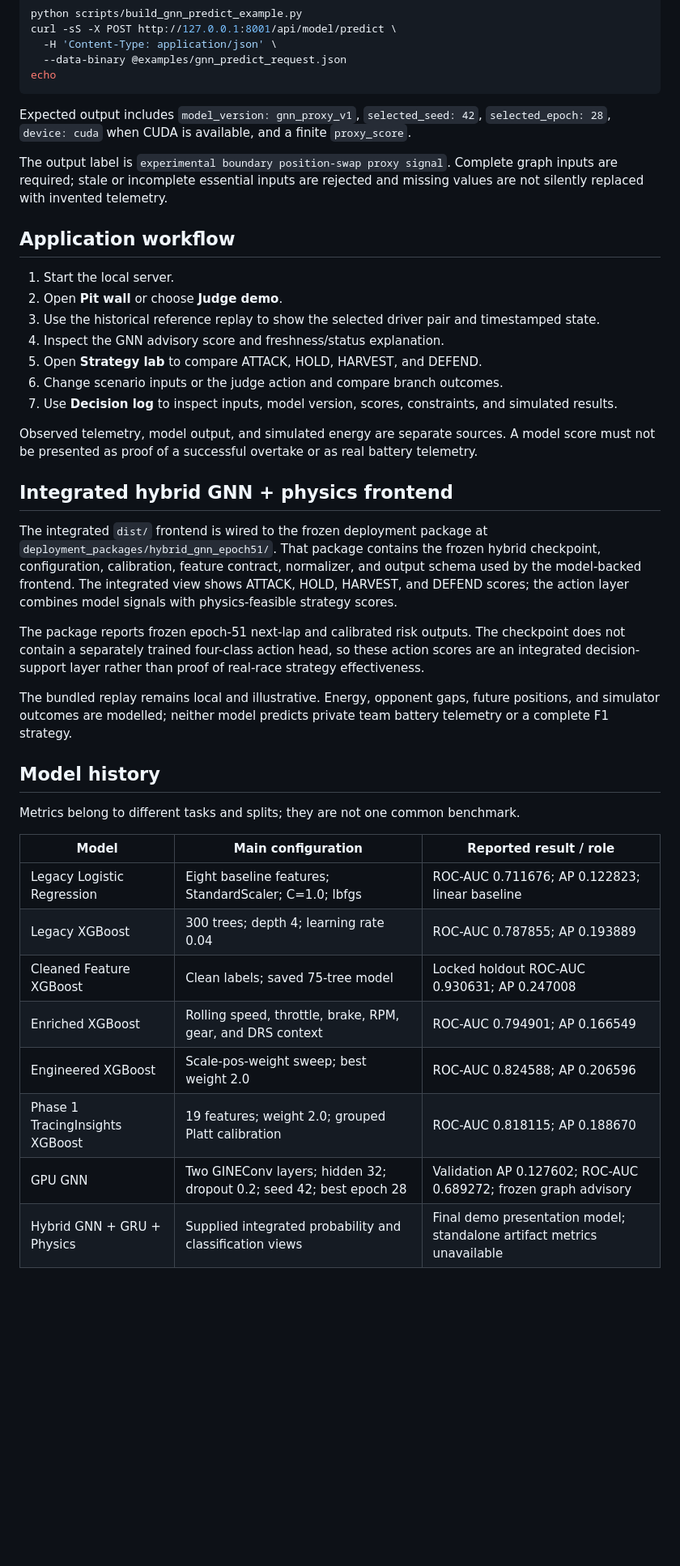
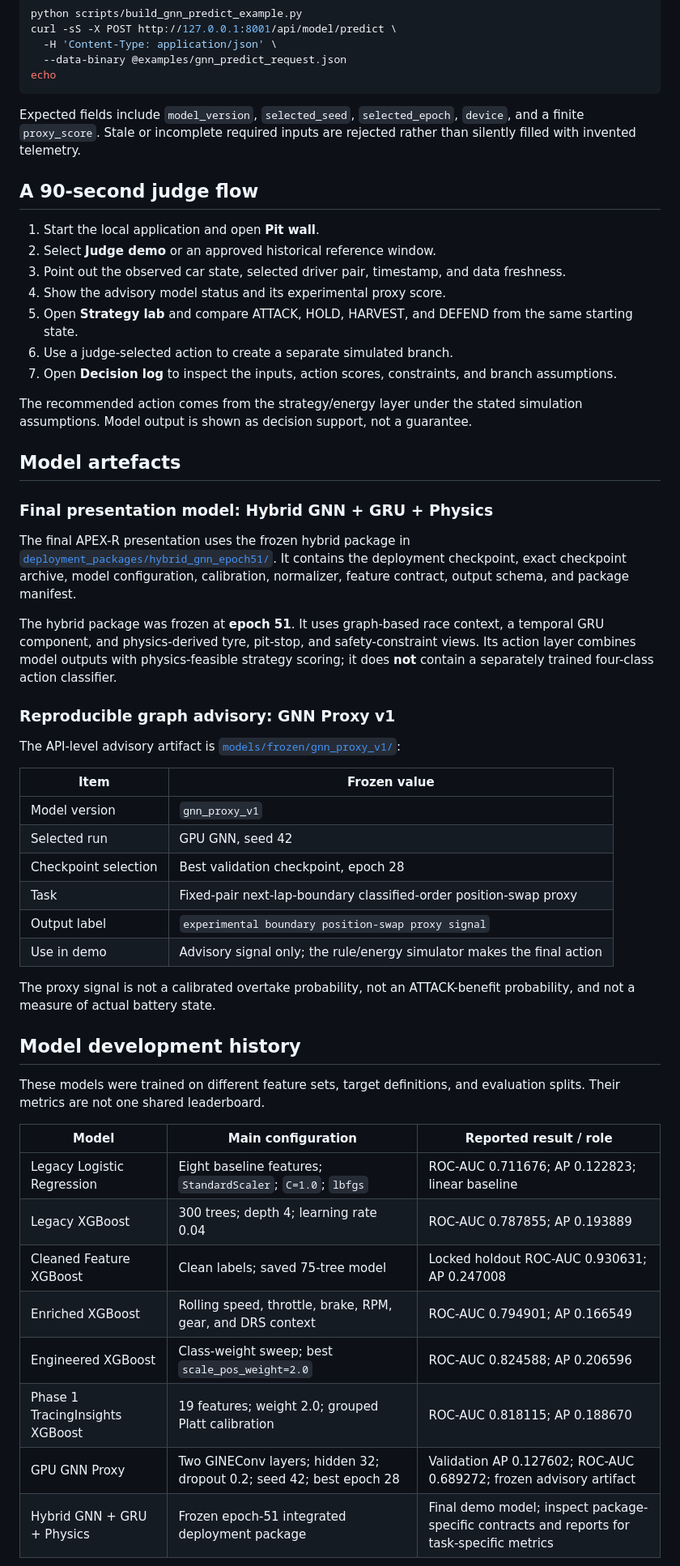
Before and after one commit to anshuman9468/APEX_R_Trackshift, a Markdown page: README.md, the part around one of its changes. Shown at 81% size. GitHub-like rendering; blank space fills up the shorter version.

Commit message:
Redesign APEX-R project README

````diff
--- a/README.md
+++ b/README.md
@@ -69,52 +81,55 @@ curl -sS -X POST http://127.0.0.1:8001/api/model/predict \
 echo
 ```
 
-Expected output includes `model_version: gnn_proxy_v1`, `selected_seed: 42`, `selected_epoch: 28`, `device: cuda` when CUDA is available, and a finite `proxy_score`.
+Expected fields include `model_version`, `selected_seed`, `selected_epoch`, `device`, and a finite `proxy_score`. Stale or incomplete required inputs are rejected rather than silently filled with invented telemetry.
 
-The output label is `experimental boundary position-swap proxy signal`. Complete graph inputs are required; stale or incomplete essential inputs are rejected and missing values are not silently replaced with invented telemetry.
+## A 90-second judge flow
 
-## Application workflow
+1. Start the local application and open **Pit wall**.
+2. Select **Judge demo** or an approved historical reference window.
+3. Point out the observed car state, selected driver pair, timestamp, and data freshness.
+4. Show the advisory model status and its experimental proxy score.
+5. Open **Strategy lab** and compare ATTACK, HOLD, HARVEST, and DEFEND from the same starting state.
+6. Use a judge-selected action to create a separate simulated branch.
+7. Open **Decision log** to inspect the inputs, action scores, constraints, and branch assumptions.
 
-1. Start the local server.
-2. Open **Pit wall** or choose **Judge demo**.
-3. Use the historical reference replay to show the selected driver pair and timestamped state.
-4. Inspect the GNN advisory score and freshness/status explanation.
-5. Open **Strategy lab** to compare ATTACK, HOLD, HARVEST, and DEFEND.
-6. Change scenario inputs or the judge action and compare branch outcomes.
-7. Use **Decision log** to inspect inputs, model version, scores, constraints, and simulated results.
+The recommended action comes from the strategy/energy layer under the stated simulation assumptions. Model output is shown as decision support, not a guarantee.
 
-Observed telemetry, model output, and simulated energy are separate sources. A model score must not be presented as proof of a successful overtake or as real battery telemetry.
+## Model artefacts
 
-## Integrated hybrid GNN + physics frontend
+### Final presentation model: Hybrid GNN + GRU + Physics
 
-The integrated `dist/` frontend is wired to the frozen deployment package at
-`deployment_packages/hybrid_gnn_epoch51/`. That package contains the frozen
-hybrid checkpoint, configuration, calibration, feature contract, normalizer,
-and output schema used by the model-backed frontend. The integrated view shows
-ATTACK, HOLD, HARVEST, and DEFEND scores; the action layer combines model
-signals with physics-feasible strategy scores.
+The final APEX-R presentation uses the frozen hybrid package in [`deployment_packages/hybrid_gnn_epoch51/`](deployment_packages/hybrid_gnn_epoch51/). It contains the deployment checkpoint, exact checkpoint archive, model configuration, calibration, normalizer, feature contract, output schema, and package manifest.
 
-The package reports frozen epoch-51 next-lap and calibrated risk outputs. The
-checkpoint does not contain a separately trained four-class action head, so
-these action scores are an integrated decision-support layer rather than proof
-of real-race strategy effectiveness.
+The hybrid package was frozen at **epoch 51**. It uses graph-based race context, a temporal GRU component, and physics-derived tyre, pit-stop, and safety-constraint views. Its action layer combines model outputs with physics-feasible strategy scoring; it does **not** contain a separately trained four-class action classifier.
 
-The bundled replay remains local and illustrative. Energy, opponent gaps,
-future positions, and simulator outcomes are modelled; neither model predicts
-private team battery telemetry or a complete F1 strategy.
+### Reproducible graph advisory: GNN Proxy v1
 
-## Model history
+The API-level advisory artifact is [`models/frozen/gnn_proxy_v1/`](models/frozen/gnn_proxy_v1/):
 
-Metrics belong to different tasks and splits; they are not one common benchmark.
+| Item | Frozen value |
+| --- | --- |
+| Model version | `gnn_proxy_v1` |
+| Selected run | GPU GNN, seed 42 |
+| Checkpoint selection | Best validation checkpoint, epoch 28 |
+| Task | Fixed-pair next-lap-boundary classified-order position-swap proxy |
+| Output label | `experimental boundary position-swap proxy signal` |
+| Use in demo | Advisory signal only; the rule/energy simulator makes the final action |
+
+The proxy signal is not a calibrated overtake probability, not an ATTACK-benefit probability, and not a measure of actual battery state.
+
+## Model development history
+
+These models were trained on different feature sets, target definitions, and evaluation splits. Their metrics are not one shared leaderboard.
 
 | Model | Main configuration | Reported result / role |
 | --- | --- | --- |
-| Legacy Logistic Regression | Eight baseline features; StandardScaler; C=1.0; lbfgs | ROC-AUC 0.711676; AP 0.122823; linear baseline |
+| Legacy Logistic Regression | Eight baseline features; `StandardScaler`; `C=1.0`; `lbfgs` | ROC-AUC 0.711676; AP 0.122823; linear baseline |
 | Legacy XGBoost | 300 trees; depth 4; learning rate 0.04 | ROC-AUC 0.787855; AP 0.193889 |
 | Cleaned Feature XGBoost | Clean labels; saved 75-tree model | Locked holdout ROC-AUC 0.930631; AP 0.247008 |
 | Enriched XGBoost | Rolling speed, throttle, brake, RPM, gear, and DRS context | ROC-AUC 0.794901; AP 0.166549 |
-| Engineered XGBoost | Scale-pos-weight sweep; best weight 2.0 | ROC-AUC 0.824588; AP 0.206596 |
+| Engineered XGBoost | Class-weight sweep; best `scale_pos_weight=2.0` | ROC-AUC 0.824588; AP 0.206596 |
 | Phase 1 TracingInsights XGBoost | 19 features; weight 2.0; grouped Platt calibration | ROC-AUC 0.818115; AP 0.188670 |
-| GPU GNN | Two GINEConv layers; hidden 32; dropout 0.2; seed 42; best epoch 28 | Validation AP 0.127602; ROC-AUC 0.689272; frozen graph advisory |
-| Hybrid GNN + GRU + Physics | Supplied integrated probability and classification views | Final demo presentation model; standalone artifact metrics unavailable |
+| GPU GNN Proxy | Two GINEConv layers; hidden 32; dropout 0.2; seed 42; best epoch 28 | Validation AP 0.127602; ROC-AUC 0.689272; frozen advisory artifact |
+| Hybrid GNN + GRU + Physics | Frozen epoch-51 integrated deployment package | Final demo model; inspect package-specific contracts and reports for task-specific metrics |
 
````
Also changed, not shown: other parts of README.md (+90 -72 lines).
